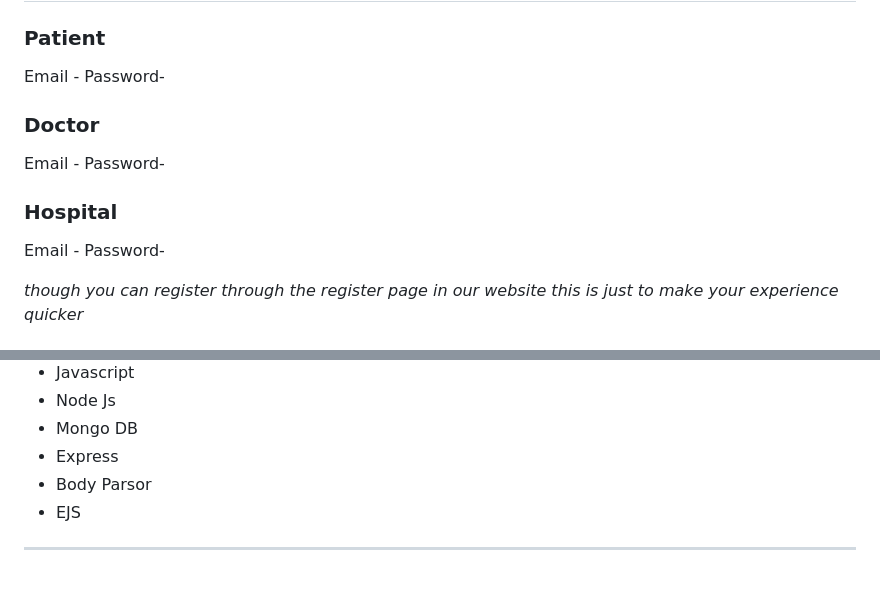
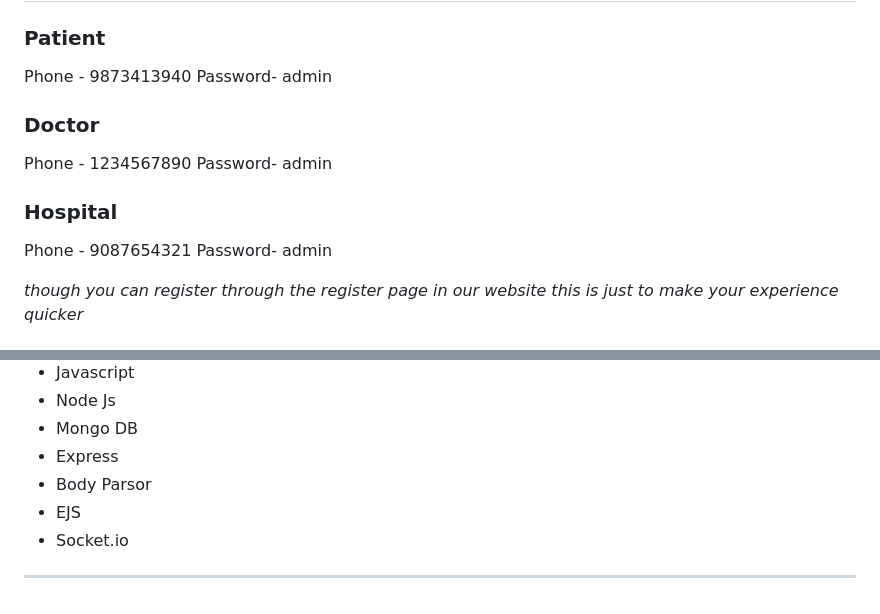
Before and after one commit to Sam562retro/Doc-Connect, a Markdown page: README.md, 2 parts joined by grey strips. GitHub-like rendering.

```diff
--- a/README.md
+++ b/README.md
@@ -4,16 +4,16 @@
 # Admin-Credientials 🔑
 
 ### Patient
- Email -
- Password-
+ Phone - 9873413940
+ Password- admin
 
 ### Doctor
- Email -
- Password-
+ Phone - 1234567890
+ Password- admin
 
 ### Hospital
- Email -
- Password-
+ Phone - 9087654321
+ Password- admin
 
 *though you can register through the register page in our website this is just to make your experience quicker*
 
@@ -69,5 +69,6 @@ Therefore, we believe that if we are able to introduce this app on a large scale
 - Express
 - Body Parsor
 - EJS
+- Socket.io
 
 ---
```
